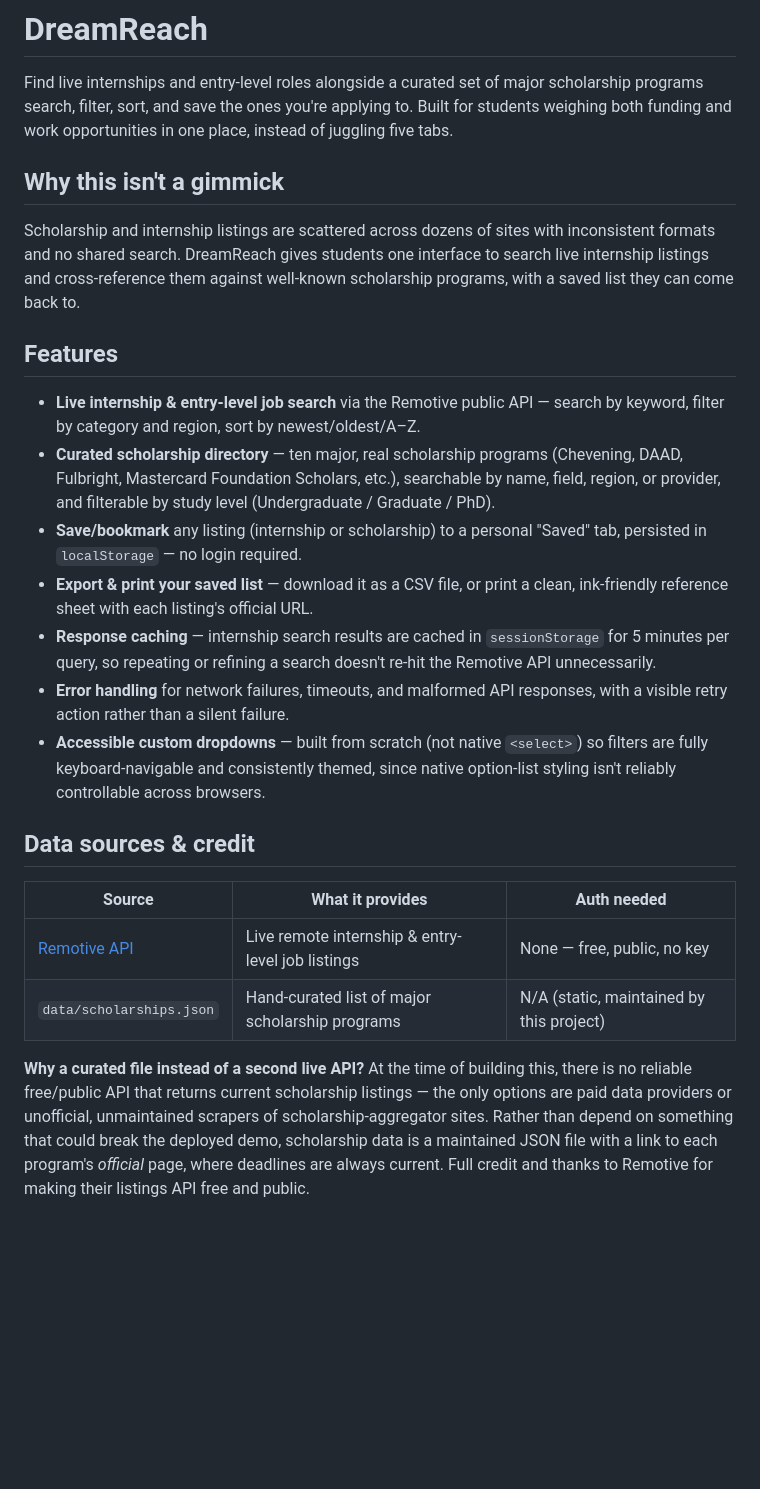
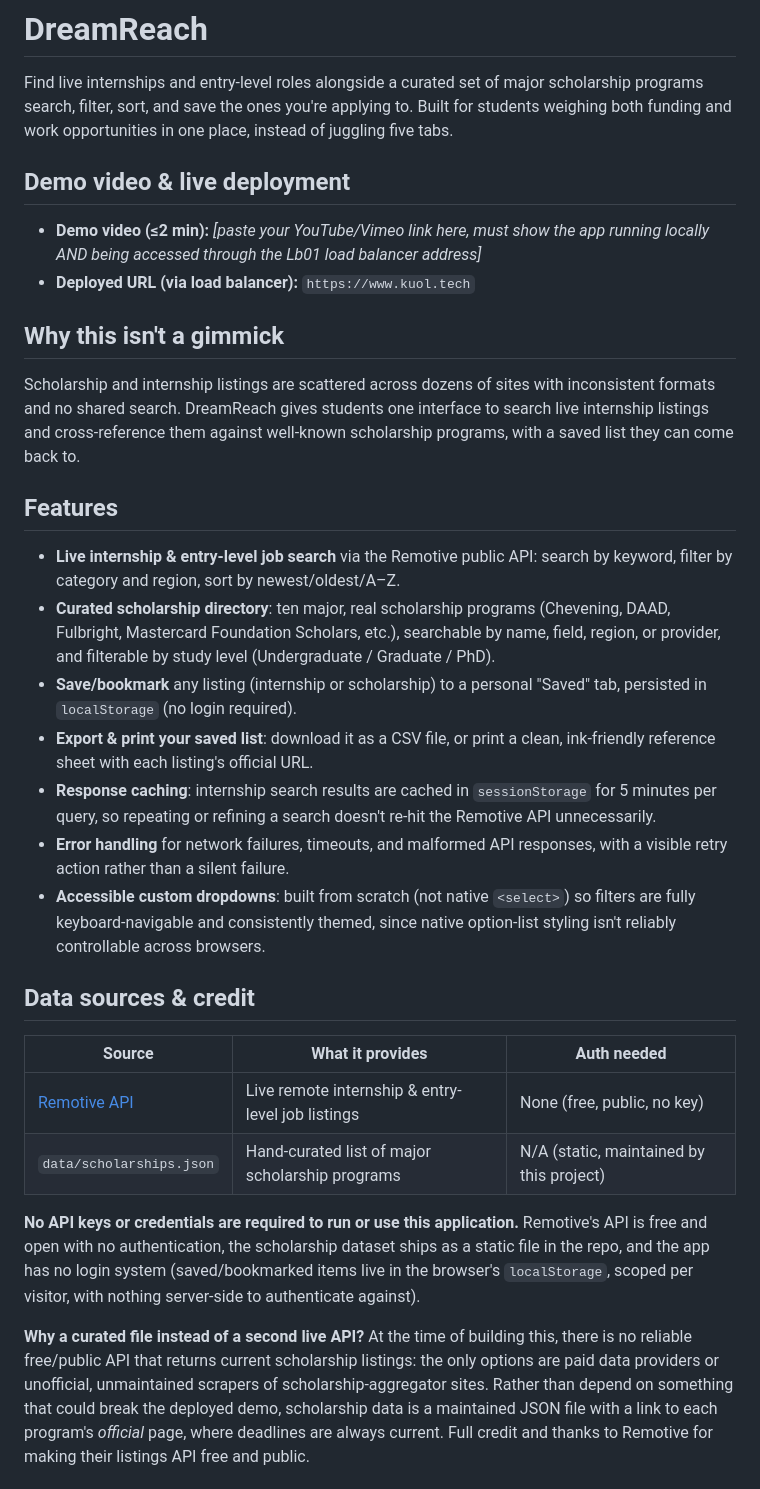
Before and after one commit to k-kuol/DreamReach, a Markdown page: README.md, the part around one of its changes. Drawn GitHub-style; blank space fills up the shorter version.

```diff
--- a/README.md
+++ b/README.md
@@ -4,6 +4,13 @@ Find live internships and entry-level roles alongside a curated set of major
 scholarship programs search, filter, sort, and save the ones you're
 applying to. Built for students weighing both funding and work opportunities
 in one place, instead of juggling five tabs.
+
+## Demo video & live deployment
+
+- **Demo video (≤2 min):** _[paste your YouTube/Vimeo link here, must show
+  the app running locally AND being accessed through the Lb01 load balancer
+  address]_
+- **Deployed URL (via load balancer):** `https://www.kuol.tech`
 
 ## Why this isn't a gimmick
 
@@ -14,22 +21,22 @@ well-known scholarship programs, with a saved list they can come back to.
 
 ## Features
 
-- **Live internship & entry-level job search** via the Remotive public API —
+- **Live internship & entry-level job search** via the Remotive public API:
   search by keyword, filter by category and region, sort by newest/oldest/A–Z.
-- **Curated scholarship directory** — ten major, real scholarship programs
+- **Curated scholarship directory**: ten major, real scholarship programs
   (Chevening, DAAD, Fulbright, Mastercard Foundation Scholars, etc.), searchable
   by name, field, region, or provider, and filterable by study level
   (Undergraduate / Graduate / PhD).
 - **Save/bookmark** any listing (internship or scholarship) to a personal
-  "Saved" tab, persisted in `localStorage` — no login required.
-- **Export & print your saved list** — download it as a CSV file, or print a
+  "Saved" tab, persisted in `localStorage` (no login required).
+- **Export & print your saved list**: download it as a CSV file, or print a
   clean, ink-friendly reference sheet with each listing's official URL.
-- **Response caching** — internship search results are cached in
+- **Response caching**: internship search results are cached in
   `sessionStorage` for 5 minutes per query, so repeating or refining a search
   doesn't re-hit the Remotive API unnecessarily.
 - **Error handling** for network failures, timeouts, and malformed API
   responses, with a visible retry action rather than a silent failure.
-- **Accessible custom dropdowns** — built from scratch (not native `<select>`)
+- **Accessible custom dropdowns**: built from scratch (not native `<select>`)
   so filters are fully keyboard-navigable and consistently themed, since
   native option-list styling isn't reliably controllable across browsers.
 
@@ -37,12 +44,18 @@ well-known scholarship programs, with a saved list they can come back to.
 
 | Source | What it provides | Auth needed |
 |---|---|---|
-| [Remotive API](https://remotive.com/api/remote-jobs) | Live remote internship & entry-level job listings | None — free, public, no key |
+| [Remotive API](https://remotive.com/api/remote-jobs) | Live remote internship & entry-level job listings | None (free, public, no key) |
 | `data/scholarships.json` | Hand-curated list of major scholarship programs | N/A (static, maintained by this project) |
+
+**No API keys or credentials are required to run or use this application.**
+Remotive's API is free and open with no authentication, the scholarship
+dataset ships as a static file in the repo, and the app has no login system
+(saved/bookmarked items live in the browser's `localStorage`, scoped per
+visitor, with nothing server-side to authenticate against).
 
 **Why a curated file instead of a second live API?** At the time of building
 this, there is no reliable free/public API that returns current scholarship
-listings — the only options are paid data providers or unofficial, unmaintained
+listings: the only options are paid data providers or unofficial, unmaintained
 scrapers of scholarship-aggregator sites. Rather than depend on something that
 could break the deployed demo, scholarship data is a maintained JSON file with
 a link to each program's *official* page, where deadlines are always current.
```
Also changed, not shown: other parts of README.md (+125 -53 lines).
